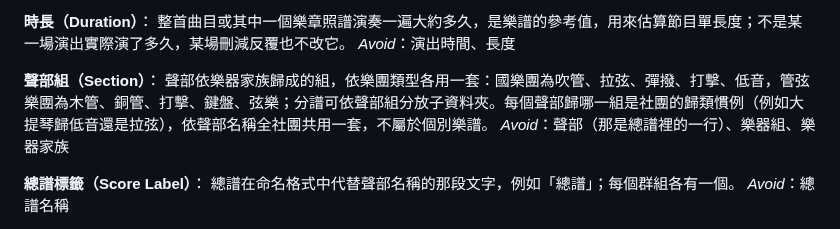
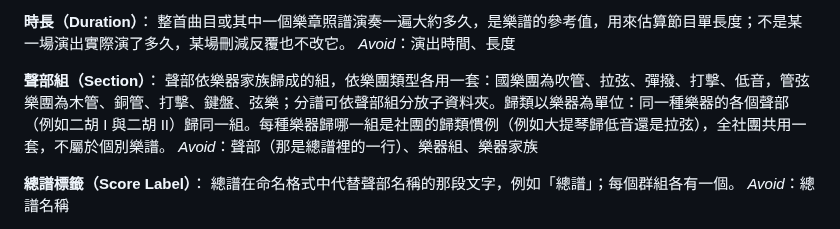
Before and after one commit to Suikann/ling-ling-suite, a Markdown page: GLOSSARY.md, the part around the change. Drawn GitHub-style.

Commit message:
docs：GLOSSARY 的聲部組改以樂器為單位歸類
問題簡述：
「聲部名稱標準化：同一聲部的不同寫法」（#77）定了聲部組對照以樂器為鍵：
二胡 I、二胡 II 與二胡都歸同一組，改一次歸類就涵蓋所有編號。GLOSSARY
仍寫「依聲部名稱全社團共用一套」，與這個決定不符。

修改檔案：
- GLOSSARY.md

修改內容：
- 聲部組條目改寫為以樂器為單位歸類，同一種樂器的各個聲部歸同一組
- 保留「社團的歸類慣例、全社團共用、不屬於個別樂譜」的定義

```diff
--- a/GLOSSARY.md
+++ b/GLOSSARY.md
@@ -52,7 +52,7 @@ _Avoid_：建議人數
 _Avoid_：演出時間、長度
 
 **聲部組（Section）**：
-聲部依樂器家族歸成的組，依樂團類型各用一套：國樂團為吹管、拉弦、彈撥、打擊、低音，管弦樂團為木管、銅管、打擊、鍵盤、弦樂；分譜可依聲部組分放子資料夾。每個聲部歸哪一組是社團的歸類慣例（例如大提琴歸低音還是拉弦），依聲部名稱全社團共用一套，不屬於個別樂譜。
+聲部依樂器家族歸成的組，依樂團類型各用一套：國樂團為吹管、拉弦、彈撥、打擊、低音，管弦樂團為木管、銅管、打擊、鍵盤、弦樂；分譜可依聲部組分放子資料夾。歸類以樂器為單位：同一種樂器的各個聲部（例如二胡 I 與二胡 II）歸同一組。每種樂器歸哪一組是社團的歸類慣例（例如大提琴歸低音還是拉弦），全社團共用一套，不屬於個別樂譜。
 _Avoid_：聲部（那是總譜裡的一行）、樂器組、樂器家族
 
 **總譜標籤（Score Label）**：
```
